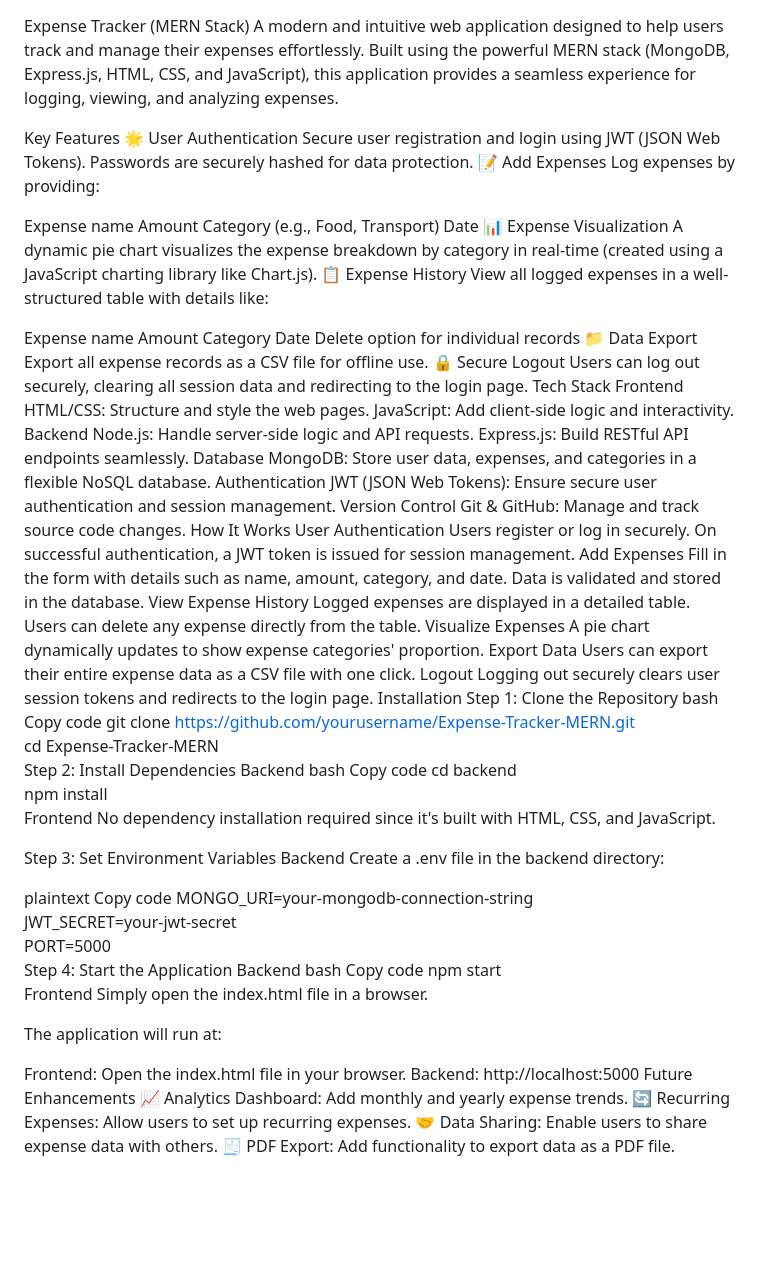
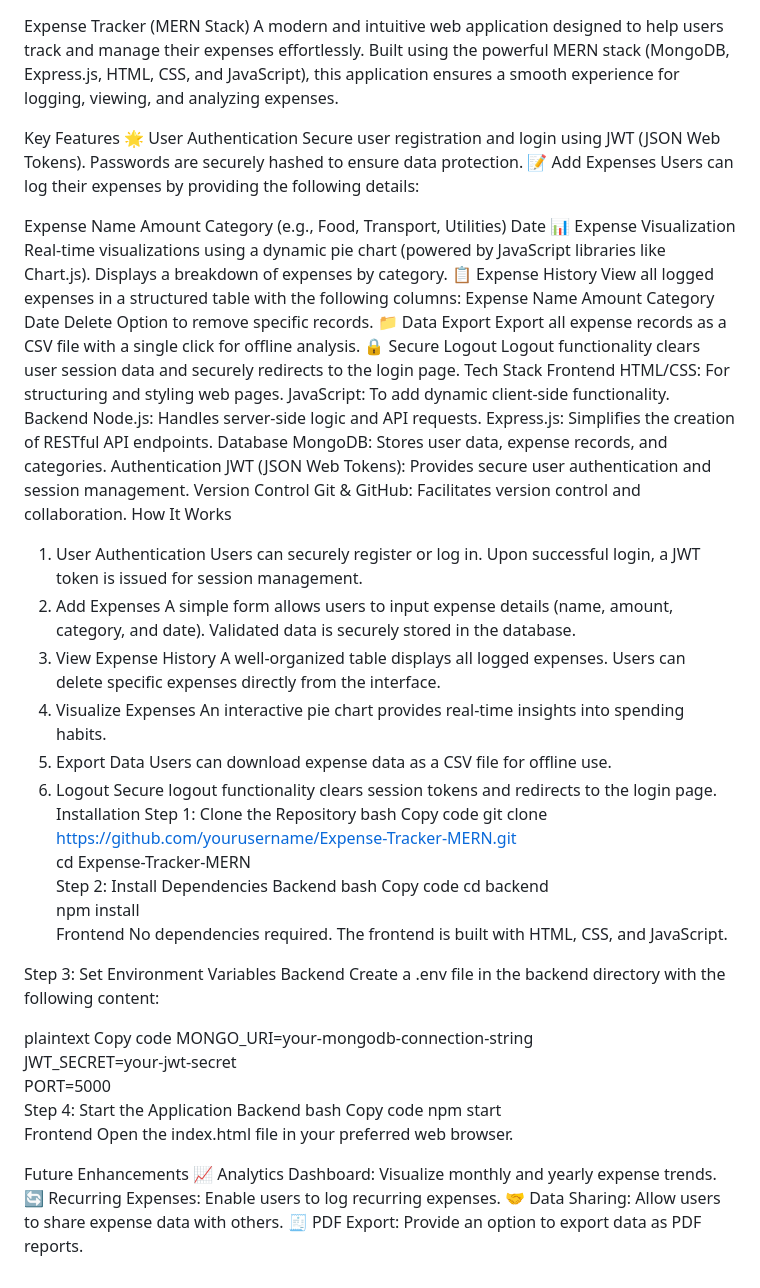
Before and after one commit to Rohan699650/ExpenseTracker, a Markdown page: README.md, the part around the change. Rendered like a GitHub page; blank space fills up the shorter version.

```diff
--- a/README.md
+++ b/README.md
@@ -1,60 +1,60 @@
 Expense Tracker (MERN Stack)
-A modern and intuitive web application designed to help users track and manage their expenses effortlessly. Built using the powerful MERN stack (MongoDB, Express.js, HTML, CSS, and JavaScript), this application provides a seamless experience for logging, viewing, and analyzing expenses.
+A modern and intuitive web application designed to help users track and manage their expenses effortlessly. Built using the powerful MERN stack (MongoDB, Express.js, HTML, CSS, and JavaScript), this application ensures a smooth experience for logging, viewing, and analyzing expenses.
 
 Key Features
 🌟 User Authentication
 Secure user registration and login using JWT (JSON Web Tokens).
-Passwords are securely hashed for data protection.
+Passwords are securely hashed to ensure data protection.
 📝 Add Expenses
-Log expenses by providing:
+Users can log their expenses by providing the following details:
 
-Expense name
+Expense Name
 Amount
-Category (e.g., Food, Transport)
+Category (e.g., Food, Transport, Utilities)
 Date
 📊 Expense Visualization
-A dynamic pie chart visualizes the expense breakdown by category in real-time (created using a JavaScript charting library like Chart.js).
+Real-time visualizations using a dynamic pie chart (powered by JavaScript libraries like Chart.js).
+Displays a breakdown of expenses by category.
 📋 Expense History
-View all logged expenses in a well-structured table with details like:
-
-Expense name
+View all logged expenses in a structured table with the following columns:
+Expense Name
 Amount
 Category
 Date
-Delete option for individual records
+Delete Option to remove specific records.
 📁 Data Export
-Export all expense records as a CSV file for offline use.
+Export all expense records as a CSV file with a single click for offline analysis.
 🔒 Secure Logout
-Users can log out securely, clearing all session data and redirecting to the login page.
+Logout functionality clears user session data and securely redirects to the login page.
 Tech Stack
 Frontend
-HTML/CSS: Structure and style the web pages.
-JavaScript: Add client-side logic and interactivity.
+HTML/CSS: For structuring and styling web pages.
+JavaScript: To add dynamic client-side functionality.
 Backend
-Node.js: Handle server-side logic and API requests.
-Express.js: Build RESTful API endpoints seamlessly.
+Node.js: Handles server-side logic and API requests.
+Express.js: Simplifies the creation of RESTful API endpoints.
 Database
-MongoDB: Store user data, expenses, and categories in a flexible NoSQL database.
+MongoDB: Stores user data, expense records, and categories.
 Authentication
-JWT (JSON Web Tokens): Ensure secure user authentication and session management.
+JWT (JSON Web Tokens): Provides secure user authentication and session management.
 Version Control
-Git & GitHub: Manage and track source code changes.
+Git & GitHub: Facilitates version control and collaboration.
 How It Works
-User Authentication
-Users register or log in securely.
-On successful authentication, a JWT token is issued for session management.
-Add Expenses
-Fill in the form with details such as name, amount, category, and date.
-Data is validated and stored in the database.
-View Expense History
-Logged expenses are displayed in a detailed table.
-Users can delete any expense directly from the table.
-Visualize Expenses
-A pie chart dynamically updates to show expense categories' proportion.
-Export Data
-Users can export their entire expense data as a CSV file with one click.
-Logout
-Logging out securely clears user session tokens and redirects to the login page.
+1. User Authentication
+Users can securely register or log in.
+Upon successful login, a JWT token is issued for session management.
+2. Add Expenses
+A simple form allows users to input expense details (name, amount, category, and date).
+Validated data is securely stored in the database.
+3. View Expense History
+A well-organized table displays all logged expenses.
+Users can delete specific expenses directly from the interface.
+4. Visualize Expenses
+An interactive pie chart provides real-time insights into spending habits.
+5. Export Data
+Users can download expense data as a CSV file for offline use.
+6. Logout
+Secure logout functionality clears session tokens and redirects to the login page.
 Installation
 Step 1: Clone the Repository
 bash
@@ -68,11 +68,11 @@ Copy code
 cd backend
 npm install
 Frontend
-No dependency installation required since it's built with HTML, CSS, and JavaScript.
+No dependencies required. The frontend is built with HTML, CSS, and JavaScript.
 
 Step 3: Set Environment Variables
 Backend
-Create a .env file in the backend directory:
+Create a .env file in the backend directory with the following content:
 
 plaintext
 Copy code
@@ -85,14 +85,10 @@ bash
 Copy code
 npm start
 Frontend
-Simply open the index.html file in a browser.
+Open the index.html file in your preferred web browser.
 
-The application will run at:
-
-Frontend: Open the index.html file in your browser.
-Backend: http://localhost:5000
 Future Enhancements
-📈 Analytics Dashboard: Add monthly and yearly expense trends.
-🔄 Recurring Expenses: Allow users to set up recurring expenses.
-🤝 Data Sharing: Enable users to share expense data with others.
-🧾 PDF Export: Add functionality to export data as a PDF file.
+📈 Analytics Dashboard: Visualize monthly and yearly expense trends.
+🔄 Recurring Expenses: Enable users to log recurring expenses.
+🤝 Data Sharing: Allow users to share expense data with others.
+🧾 PDF Export: Provide an option to export data as PDF reports.
```
